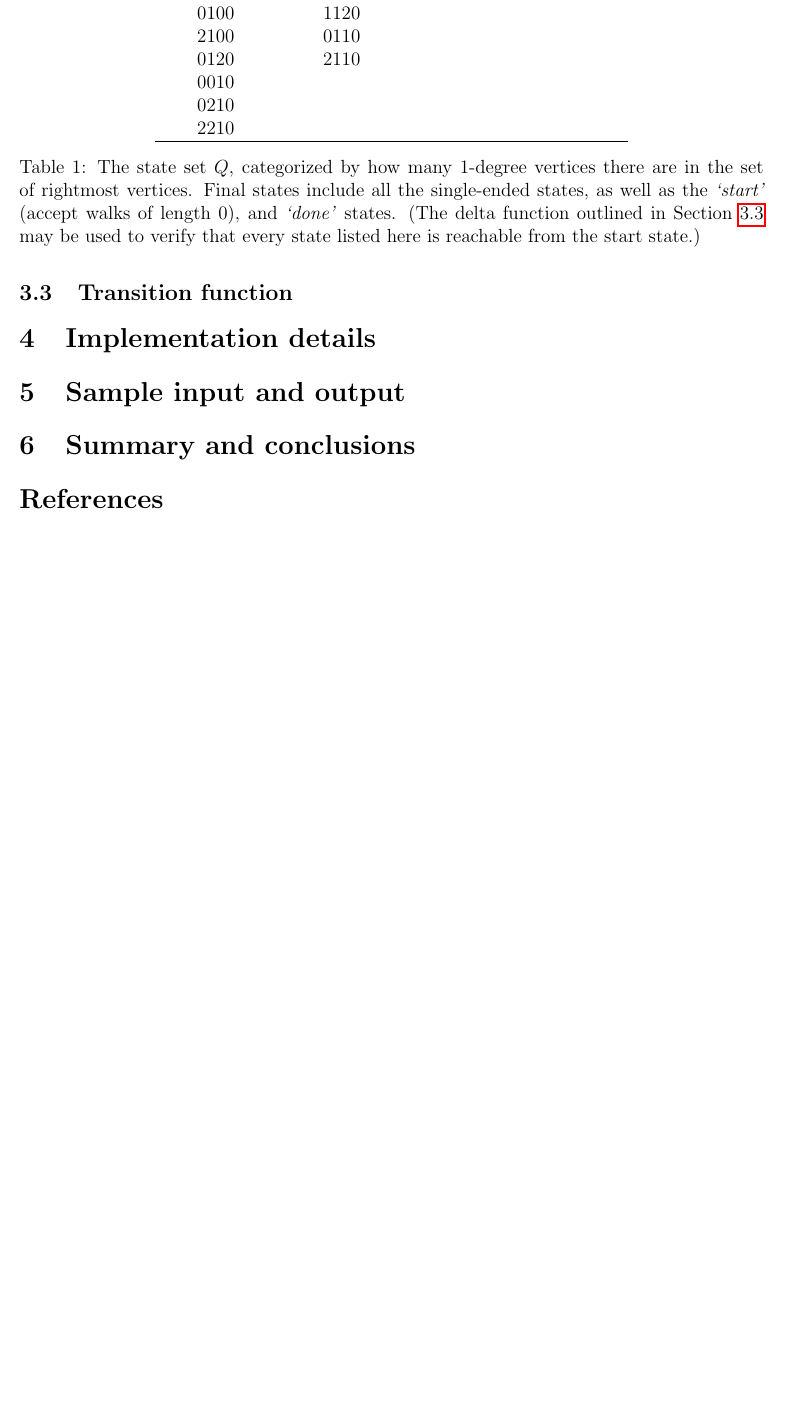
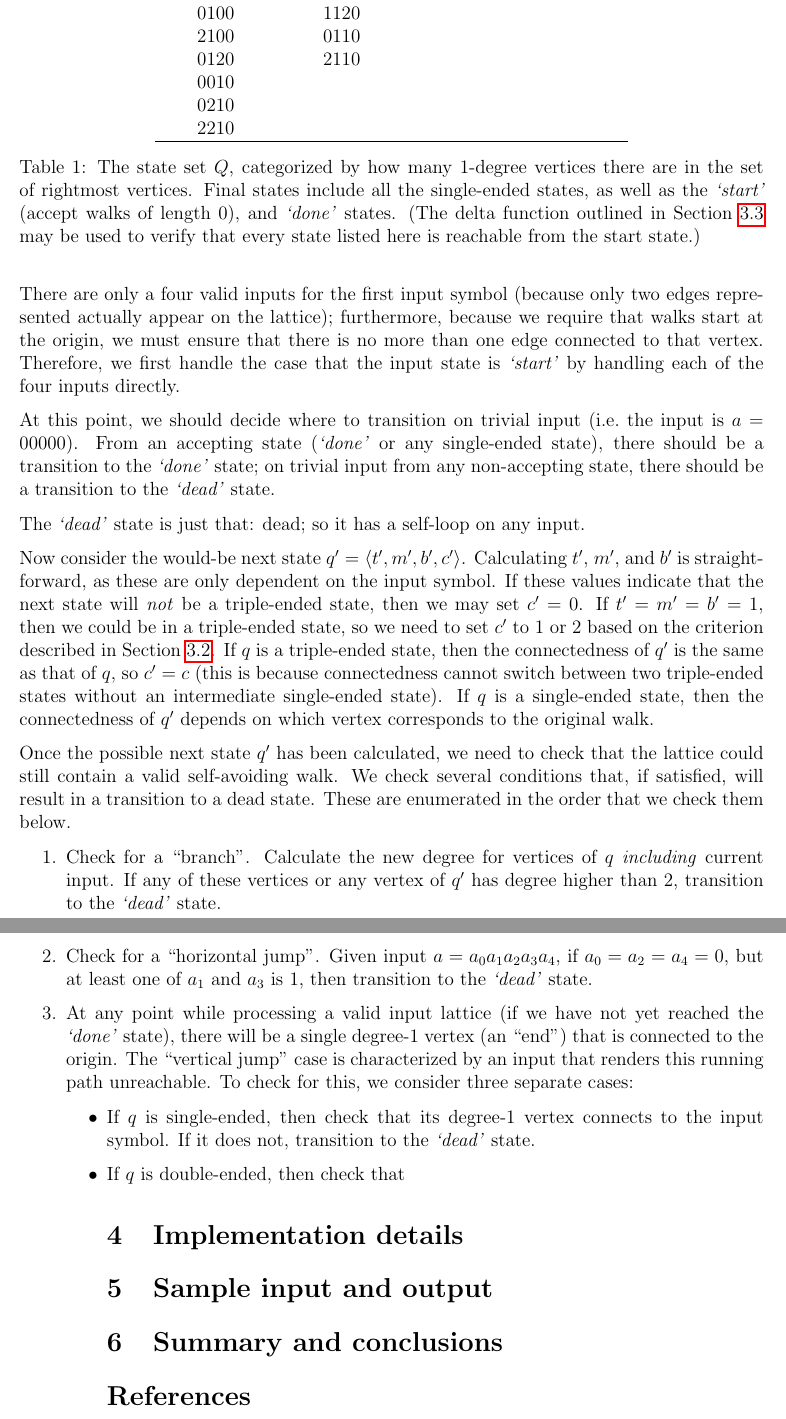
Before and after one commit to matthewhardwick/self-avoding-walks, a LaTeX document (report/report.tex, which reads report/overview.tex): part of page 4 of 4 before the commit and two parts of pages 4 and 5 of 5 after it, the two joined at a grey line, cut so that both start at the same text, the shorter picture padded with empty space. Compiled offline with pdfLaTeX.

Commit message:
Wrote more overview.

```diff
--- a/report/overview.tex
+++ b/report/overview.tex
@@ -77,3 +77,25 @@ Single-ended & Double-ended & Triple-ended & Auxilliary \\
 
 \subsection{Transition function}
 \label{sec:overview-delta}
+
+In this section, we present an overview of the algorithm behind the transition function $\delta$. For the implementation details, see Section~\ref{sec:implementation}.
+
+There are only a four valid inputs for the first input symbol (because only two edges represented actually appear on the lattice); furthermore, because we require that walks start at the origin, we must ensure that there is no more than one edge connected to that vertex. Therefore, we first handle the case that the input state is \emph{`start'} by handling each of the four inputs directly.
+
+At this point, we should decide where to transition on trivial input (i.e.\ the input is $a=00000$). From an accepting state (\emph{`done'} or any single-ended state), there should be a transition to the \emph{`done'} state; on trivial input from any non-accepting state, there should be a transition to the \emph{`dead'} state.
+
+The \emph{`dead'} state is just that: dead; so it has a self-loop on any input.
+
+Now consider the would-be next state $q'=\langle t', m', b', c' \rangle$. Calculating $t'$, $m'$, and $b'$ is straightforward, as these are only dependent on the input symbol. If these values indicate that the next state will \emph{not} be a triple-ended state, then we may set $c'=0$. If $t'=m'=b'=1$, then we could be in a triple-ended state, so we need to set $c'$ to 1 or 2 based on the criterion described in Section~\ref{sec:overview-state}. If $q$ is a triple-ended state, then the connectedness of $q'$ is the same as that of $q$, so $c'=c$ (this is because connectedness cannot switch between two triple-ended states without an intermediate single-ended state). If $q$ is a single-ended state, then the connectedness of $q'$ depends on which vertex corresponds to the original walk.
+
+Once the possible next state $q'$ has been calculated, we need to check that the lattice could still contain a valid self-avoiding walk. We check several conditions that, if satisfied, will result in a transition to a dead state. These are enumerated in the order that we check them below.
+\begin{enumerate}
+\item Check for a ``branch''. Calculate the new degree for vertices of $q$ \emph{including} current input. If any of these vertices or any vertex of $q'$ has degree higher than 2, transition to the \emph{`dead'} state.
+\item Check for a ``horizontal jump''. Given input $a=a_0a_1a_2a_3a_4$, if $a_0 = a_2 = a_4 = 0$, but at least one of $a_1$ and $a_3$ is 1, then transition to the \emph{`dead'} state.
+\item At any point while processing a valid input lattice (if we have not yet reached the \emph{`done'} state), there will be a single degree-1 vertex (an ``end'') that is connected to the origin. The ``vertical jump'' case is characterized by an input that renders this running path unreachable. To check for this, we consider three separate cases:
+\begin{itemize}
+\item If $q$ is single-ended, then check that its degree-1 vertex connects to the input symbol. If it does not, transition to the \emph{`dead'} state.
+\item If $q$ is double-ended, then check that \emph{
+\item
+\end{itemize}
+\end{enumerate}
```
Also changed, not shown: report/overview.tex (2 more changed lines).
